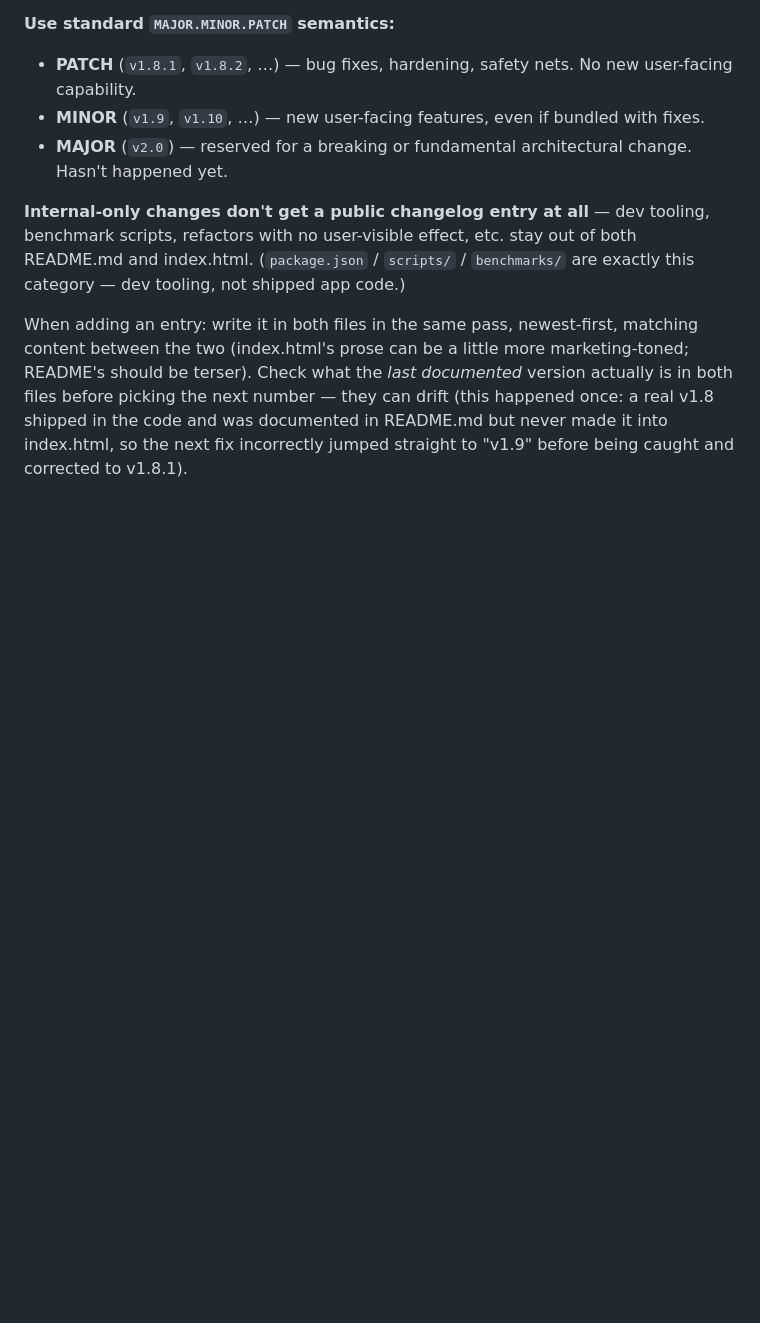
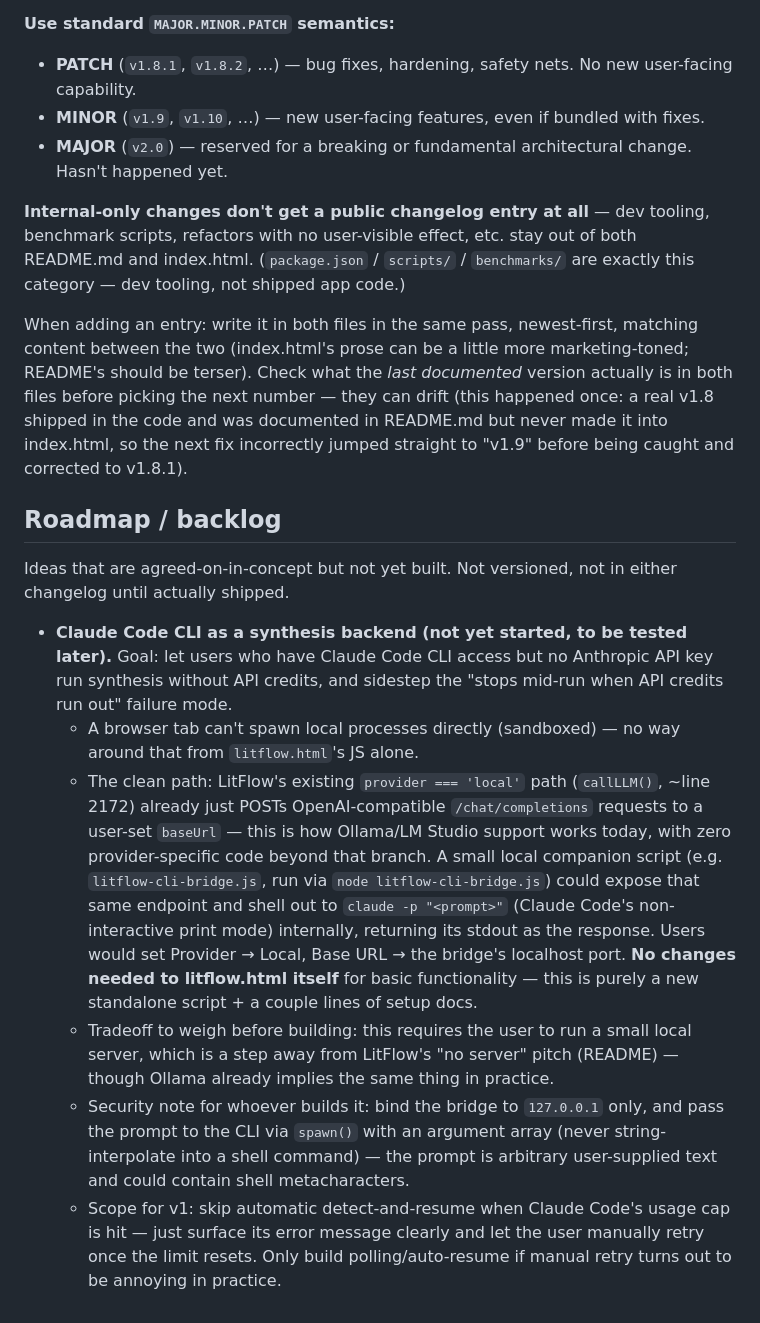
Before and after one commit to mmartino1440/LitFlow, a Markdown page: CLAUDE.md, the part around the change. Rendered like a GitHub page; blank space fills up the shorter version.

Commit message:
docs: add Claude Code CLI bridge idea to roadmap
Captures the design (reuse the existing 'local' provider's
OpenAI-compatible endpoint, bridge script shells out to `claude -p`)
and open tradeoffs so it can be picked up later without re-deriving
the architecture from scratch.

Co-Authored-By: Claude Sonnet 5 <noreply@anthropic.com>

```diff
--- a/CLAUDE.md
+++ b/CLAUDE.md
@@ -50,3 +50,31 @@ what the *last documented* version actually is in both files before picking the
 can drift (this happened once: a real v1.8 shipped in the code and was documented in README.md but
 never made it into index.html, so the next fix incorrectly jumped straight to "v1.9" before being
 caught and corrected to v1.8.1).
+
+## Roadmap / backlog
+
+Ideas that are agreed-on-in-concept but not yet built. Not versioned, not in either changelog until
+actually shipped.
+
+- **Claude Code CLI as a synthesis backend (not yet started, to be tested later).** Goal: let users
+  who have Claude Code CLI access but no Anthropic API key run synthesis without API credits, and
+  sidestep the "stops mid-run when API credits run out" failure mode.
+  - A browser tab can't spawn local processes directly (sandboxed) — no way around that from
+    `litflow.html`'s JS alone.
+  - The clean path: LitFlow's existing `provider === 'local'` path (`callLLM()`, ~line 2172) already
+    just POSTs OpenAI-compatible `/chat/completions` requests to a user-set `baseUrl` — this is how
+    Ollama/LM Studio support works today, with zero provider-specific code beyond that branch. A small
+    local companion script (e.g. `litflow-cli-bridge.js`, run via `node litflow-cli-bridge.js`) could
+    expose that same endpoint and shell out to `claude -p "<prompt>"` (Claude Code's non-interactive
+    print mode) internally, returning its stdout as the response. Users would set Provider → Local,
+    Base URL → the bridge's localhost port. **No changes needed to litflow.html itself** for basic
+    functionality — this is purely a new standalone script + a couple lines of setup docs.
+  - Tradeoff to weigh before building: this requires the user to run a small local server, which is a
+    step away from LitFlow's "no server" pitch (README) — though Ollama already implies the same
+    thing in practice.
+  - Security note for whoever builds it: bind the bridge to `127.0.0.1` only, and pass the prompt to
+    the CLI via `spawn()` with an argument array (never string-interpolate into a shell command) —
+    the prompt is arbitrary user-supplied text and could contain shell metacharacters.
+  - Scope for v1: skip automatic detect-and-resume when Claude Code's usage cap is hit — just surface
+    its error message clearly and let the user manually retry once the limit resets. Only build
+    polling/auto-resume if manual retry turns out to be annoying in practice.
```
